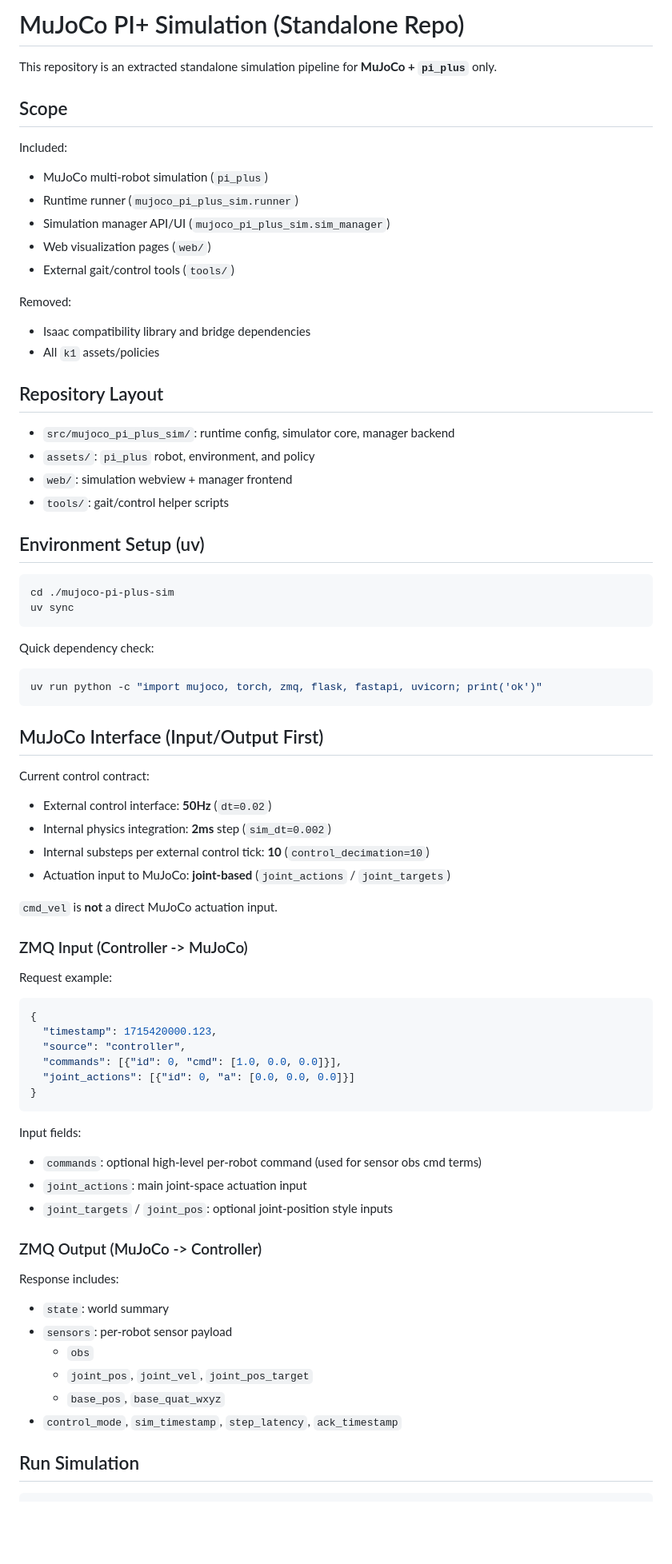
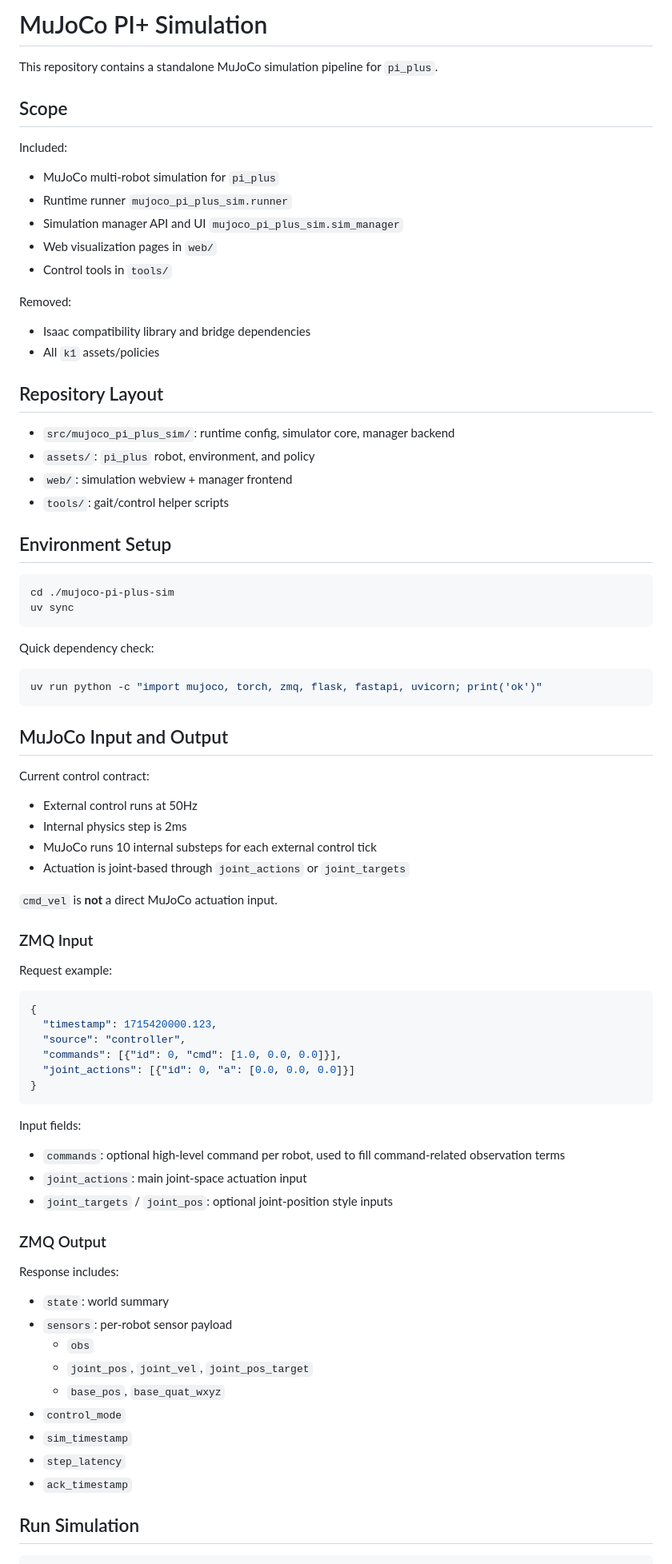
Before and after one commit to oooscarx/mujoco-pi-plus-sim, a Markdown page: README.md, the part around one of its changes. Shown at 80% size. Rendered like a GitHub page; blank space fills up the shorter version.

Commit message:
docs: prettify README

````diff
--- a/README.md
+++ b/README.md
@@ -1,15 +1,15 @@
-# MuJoCo PI+ Simulation (Standalone Repo)
+# MuJoCo PI+ Simulation
 
-This repository is an extracted standalone simulation pipeline for **MuJoCo + `pi_plus`** only.
+This repository contains a standalone MuJoCo simulation pipeline for `pi_plus`.
 
 ## Scope
 
 Included:
-- MuJoCo multi-robot simulation (`pi_plus`)
-- Runtime runner (`mujoco_pi_plus_sim.runner`)
-- Simulation manager API/UI (`mujoco_pi_plus_sim.sim_manager`)
-- Web visualization pages (`web/`)
-- External gait/control tools (`tools/`)
+- MuJoCo multi-robot simulation for `pi_plus`
+- Runtime runner `mujoco_pi_plus_sim.runner`
+- Simulation manager API and UI `mujoco_pi_plus_sim.sim_manager`
+- Web visualization pages in `web/`
+- Control tools in `tools/`
 
 Removed:
 - Isaac compatibility library and bridge dependencies
@@ -22,7 +22,7 @@ Removed:
 - `web/`: simulation webview + manager frontend
 - `tools/`: gait/control helper scripts
 
-## Environment Setup (uv)
+## Environment Setup
 
 ```bash
 cd ./mujoco-pi-plus-sim
@@ -35,17 +35,17 @@ Quick dependency check:
 uv run python -c "import mujoco, torch, zmq, flask, fastapi, uvicorn; print('ok')"
 ```
 
-## MuJoCo Interface (Input/Output First)
+## MuJoCo Input and Output
 
 Current control contract:
-- External control interface: **50Hz** (`dt=0.02`)
-- Internal physics integration: **2ms** step (`sim_dt=0.002`)
-- Internal substeps per external control tick: **10** (`control_decimation=10`)
-- Actuation input to MuJoCo: **joint-based** (`joint_actions` / `joint_targets`)
+- External control runs at 50Hz
+- Internal physics step is 2ms
+- MuJoCo runs 10 internal substeps for each external control tick
+- Actuation is joint-based through `joint_actions` or `joint_targets`
 
 `cmd_vel` is **not** a direct MuJoCo actuation input.
 
-### ZMQ Input (Controller -> MuJoCo)
+### ZMQ Input
 
 Request example:
 
@@ -59,11 +59,11 @@ Request example:
 ```
 
 Input fields:
-- `commands`: optional high-level per-robot command (used for sensor obs cmd terms)
+- `commands`: optional high-level command per robot, used to fill command-related observation terms
 - `joint_actions`: main joint-space actuation input
 - `joint_targets` / `joint_pos`: optional joint-position style inputs
 
-### ZMQ Output (MuJoCo -> Controller)
+### ZMQ Output
 
 Response includes:
 - `state`: world summary
@@ -71,7 +71,10 @@ Response includes:
   - `obs`
   - `joint_pos`, `joint_vel`, `joint_pos_target`
   - `base_pos`, `base_quat_wxyz`
-- `control_mode`, `sim_timestamp`, `step_latency`, `ack_timestamp`
+- `control_mode`
+- `sim_timestamp`
+- `step_latency`
+- `ack_timestamp`
 
 ## Run Simulation
 
````
Also changed, not shown: other parts of README.md (+9 -9 lines).
